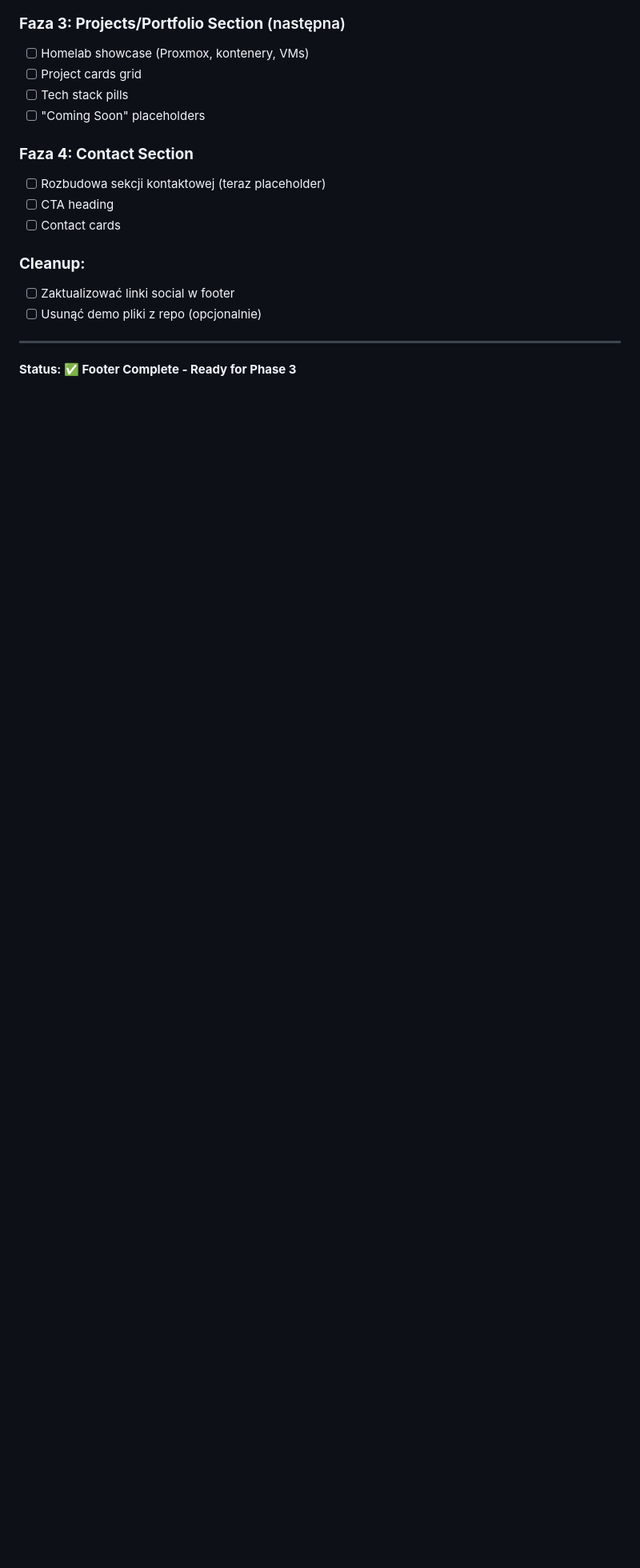
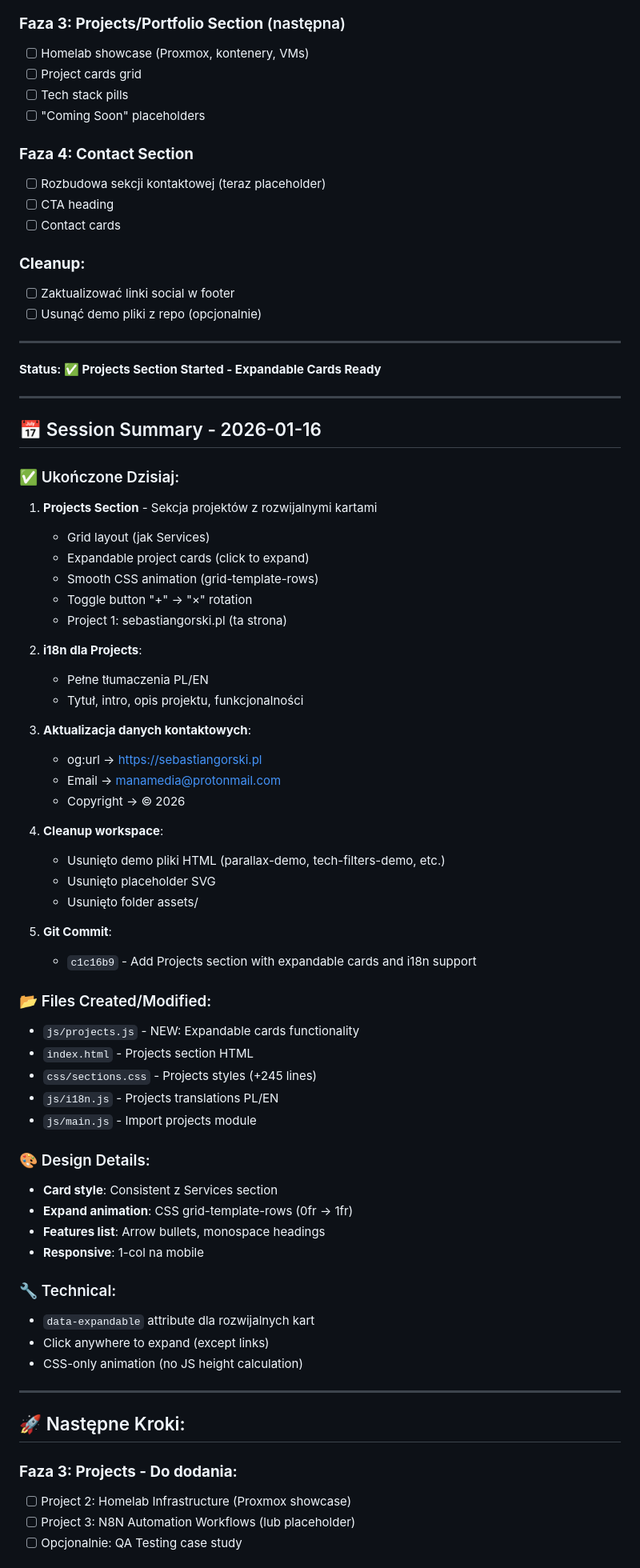
Before and after one commit to voightkampfftest/voightkampfftest.github.io, a Markdown page: .TODO.md, the part around one of its changes. Shown at 80% size. Drawn GitHub-style; blank space fills up the shorter version.

Commit message:
Update project status: Projects v1 complete, session summary 2026-01-16
Co-Authored-By: Claude Opus 4.5 <noreply@anthropic.com>

```diff
--- a/.TODO.md
+++ b/.TODO.md
@@ -393,4 +397,61 @@ Portfolio będzie gotowe gdy:
 
 ---
 
-**Status: ✅ Footer Complete - Ready for Phase 3**
+**Status: ✅ Projects Section Started - Expandable Cards Ready**
+
+---
+
+## 📅 Session Summary - 2026-01-16
+
+### ✅ Ukończone Dzisiaj:
+1. **Projects Section** - Sekcja projektów z rozwijalnymi kartami
+   - Grid layout (jak Services)
+   - Expandable project cards (click to expand)
+   - Smooth CSS animation (grid-template-rows)
+   - Toggle button "+" → "×" rotation
+   - Project 1: sebastiangorski.pl (ta strona)
+
+2. **i18n dla Projects**:
+   - Pełne tłumaczenia PL/EN
+   - Tytuł, intro, opis projektu, funkcjonalności
+
+3. **Aktualizacja danych kontaktowych**:
+   - og:url → https://sebastiangorski.pl
+   - Email → manamedia@protonmail.com
+   - Copyright → © 2026
+
+4. **Cleanup workspace**:
+   - Usunięto demo pliki HTML (parallax-demo, tech-filters-demo, etc.)
+   - Usunięto placeholder SVG
+   - Usunięto folder assets/
+
+5. **Git Commit**:
+   - `c1c16b9` - Add Projects section with expandable cards and i18n support
+
+### 📂 Files Created/Modified:
+- `js/projects.js` - NEW: Expandable cards functionality
+- `index.html` - Projects section HTML
+- `css/sections.css` - Projects styles (+245 lines)
+- `js/i18n.js` - Projects translations PL/EN
+- `js/main.js` - Import projects module
+
+### 🎨 Design Details:
+- **Card style**: Consistent z Services section
+- **Expand animation**: CSS grid-template-rows (0fr → 1fr)
+- **Features list**: Arrow bullets, monospace headings
+- **Responsive**: 1-col na mobile
+
+### 🔧 Technical:
+- `data-expandable` attribute dla rozwijalnych kart
+- Click anywhere to expand (except links)
+- CSS-only animation (no JS height calculation)
+
+---
+
+## 🚀 Następne Kroki:
+
+### **Faza 3: Projects - Do dodania:**
+- [ ] Project 2: Homelab Infrastructure (Proxmox showcase)
+- [ ] Project 3: N8N Automation Workflows (lub placeholder)
+- [ ] Opcjonalnie: QA Testing case study
+
```
Also changed, not shown: other parts of .TODO.md (+19 -3 lines).
